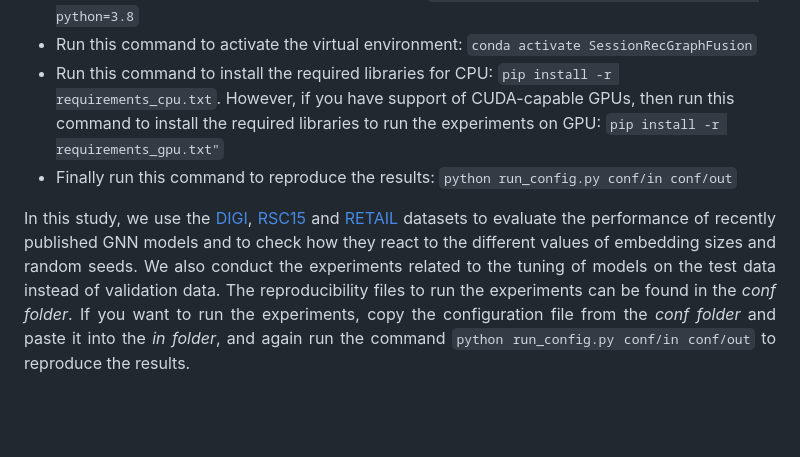
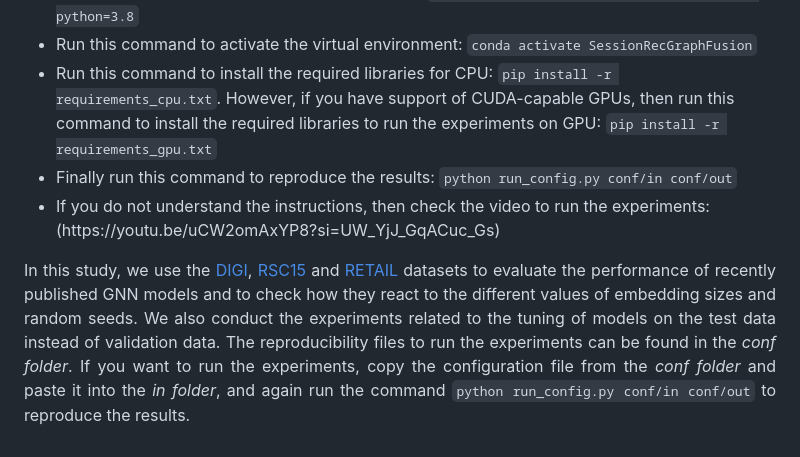
Before and after one commit to Faisalse/SessionRecGraphFusion, a Markdown page: README.md, the part around the change. Drawn GitHub-style; blank space fills up the shorter version.

```diff
--- a/README.md
+++ b/README.md
@@ -76,11 +76,15 @@ session-aware recommendation. More information about the session-rec framework c
     <li>Run this command to create virtual environment: <code>conda create --name SessionRecGraphFusion python=3.8</code></li>
     <li>Run this command to activate the virtual environment: <code>conda activate SessionRecGraphFusion</code></li>
     <li>Run this command to install the required libraries for CPU: <code>pip install -r requirements_cpu.txt</code>. However, if you have support of CUDA-capable GPUs,
-        then run this command to install the required libraries to run the experiments on GPU: <code>pip install -r requirements_gpu.txt"</code></li>
+        then run this command to install the required libraries to run the experiments on GPU: <code>pip install -r requirements_gpu.txt</code></li>
     <li>Finally run this command to reproduce the results: <code>python run_config.py conf/in conf/out</code></li>
+    <li>If you do not understand the instructions, then check the video to run the experiments: (https://youtu.be/uCW2omAxYP8?si=UW_YjJ_GqACuc_Gs)</li>
   </ul>
   <p align="justify">In this study, we use the <a href="https://competitions.codalab.org/competitions/11161#learn_the_details-data2">DIGI</a>, <a href="https://www.kaggle.com/datasets/chadgostopp/recsys-challenge-2015">RSC15</a> and <a href="https://www.kaggle.com/datasets/retailrocket/ecommerce-dataset">RETAIL</a> datasets to evaluate the performance of recently
 published GNN models and to check how they react to the different values of embedding sizes and random seeds. We also conduct the experiments related to the tuning of models on the test data instead of validation data. The reproducibility files to run the experiments can be found in the <i>conf folder</i>. If you want to run the experiments, copy the configuration file from the <i>conf folder</i> and paste it into the <i>in folder</i>, and again run the command <code>python run_config.py conf/in conf/out</code> to reproduce the results.
 </p>
+
+
+
 </body>
 </html>
```
